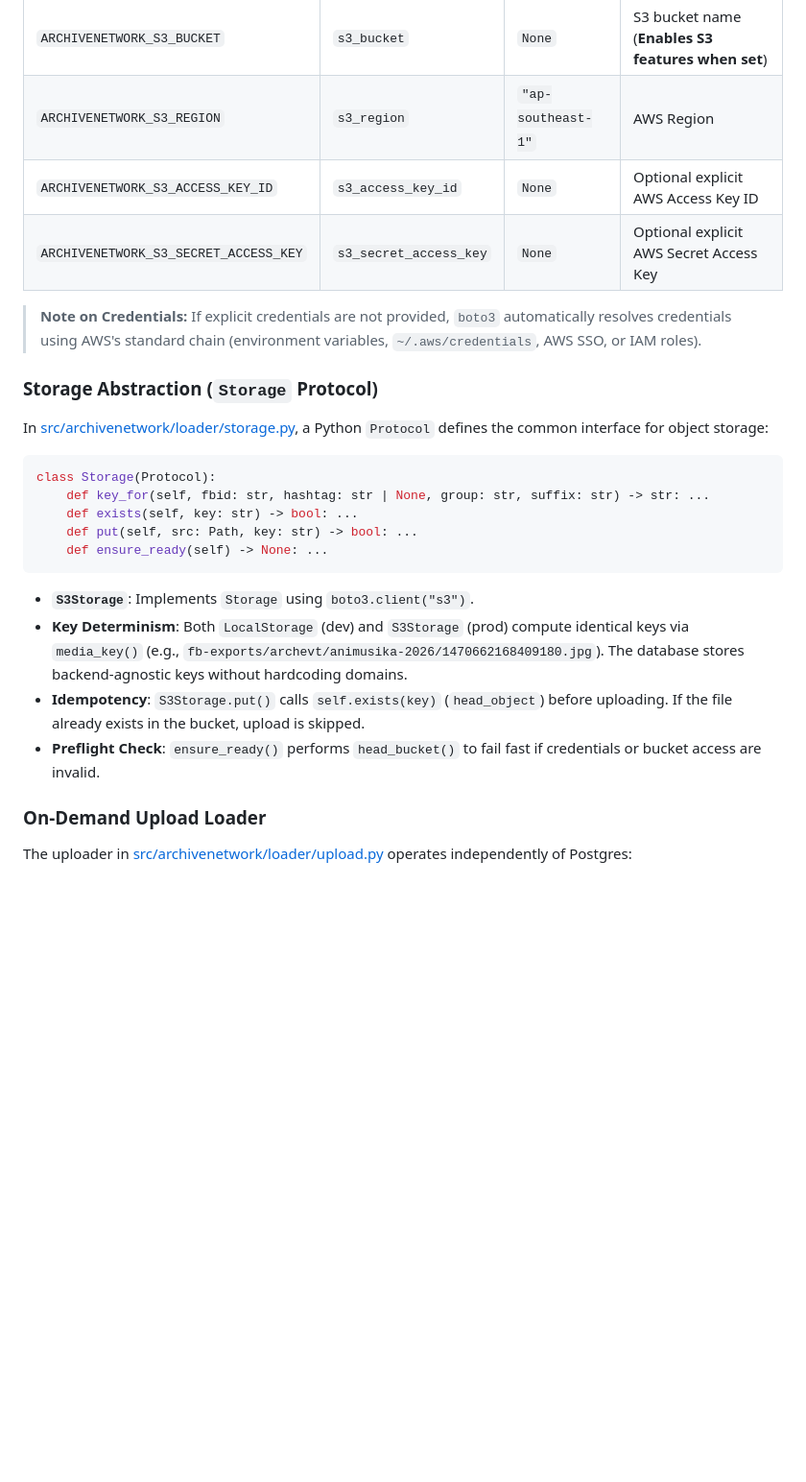
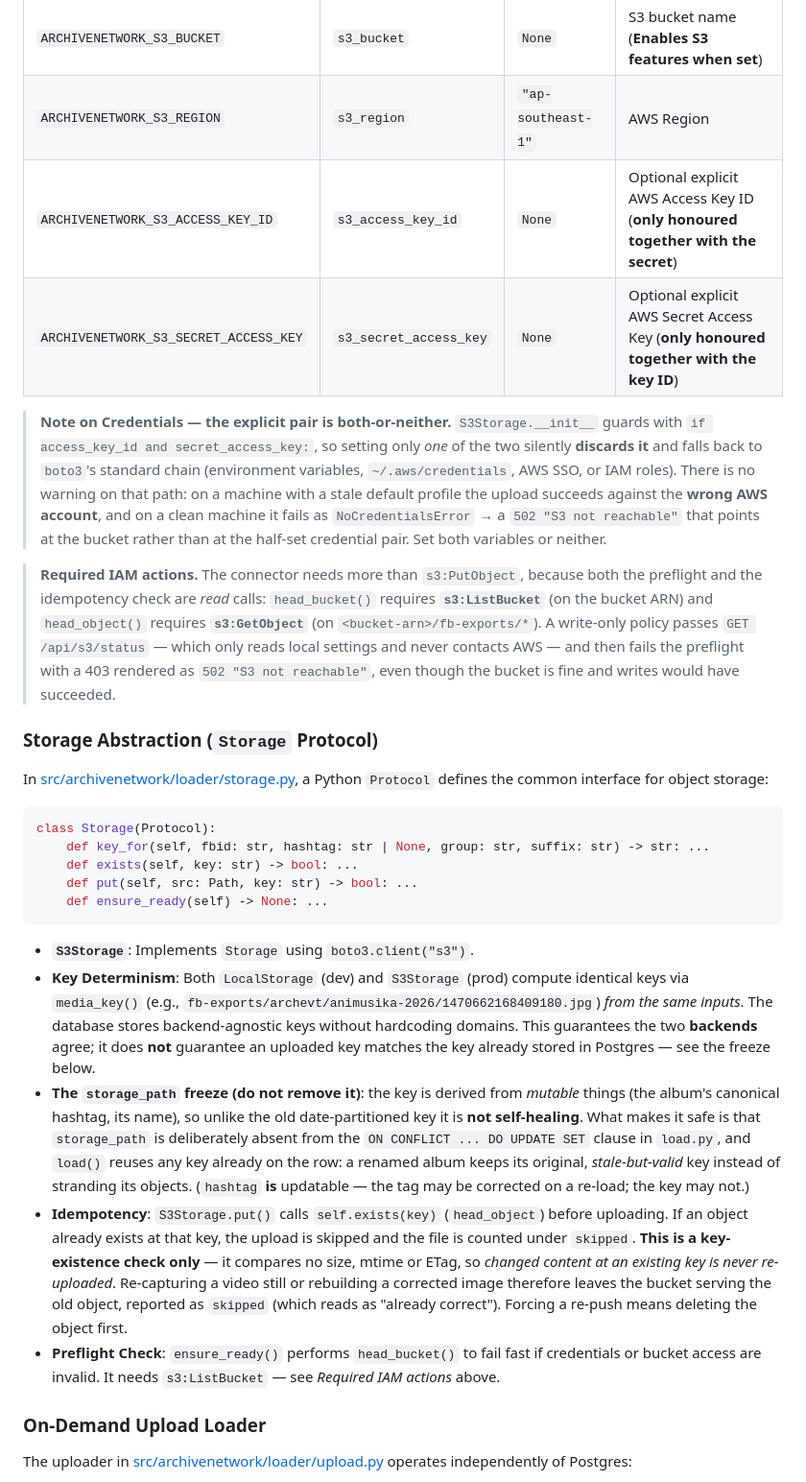
Before and after one commit to Dattebayo2505/ARCHive-Network, a Markdown page: AWS-CONNECTOR-ARCHITECTURE.md, the part around one of its changes. Shown at 96% size. GitHub-like rendering; blank space fills up the shorter version.

````diff
--- a/AWS-CONNECTOR-ARCHITECTURE.md
+++ b/AWS-CONNECTOR-ARCHITECTURE.md
@@ -15,10 +30,23 @@ S3 settings are defined in [src/archivenetwork/config.py](src/archivenetwork/con
 | :--- | :--- | :--- | :--- |
 | `ARCHIVENETWORK_S3_BUCKET` | `s3_bucket` | `None` | S3 bucket name (**Enables S3 features when set**) |
 | `ARCHIVENETWORK_S3_REGION` | `s3_region` | `"ap-southeast-1"` | AWS Region |
-| `ARCHIVENETWORK_S3_ACCESS_KEY_ID` | `s3_access_key_id` | `None` | Optional explicit AWS Access Key ID |
-| `ARCHIVENETWORK_S3_SECRET_ACCESS_KEY` | `s3_secret_access_key` | `None` | Optional explicit AWS Secret Access Key |
+| `ARCHIVENETWORK_S3_ACCESS_KEY_ID` | `s3_access_key_id` | `None` | Optional explicit AWS Access Key ID (**only honoured together with the secret**) |
+| `ARCHIVENETWORK_S3_SECRET_ACCESS_KEY` | `s3_secret_access_key` | `None` | Optional explicit AWS Secret Access Key (**only honoured together with the key ID**) |
 
-> **Note on Credentials:** If explicit credentials are not provided, `boto3` automatically resolves credentials using AWS's standard chain (environment variables, `~/.aws/credentials`, AWS SSO, or IAM roles).
+> **Note on Credentials — the explicit pair is both-or-neither.** `S3Storage.__init__` guards
+> with `if access_key_id and secret_access_key:`, so setting only *one* of the two silently
+> **discards it** and falls back to `boto3`'s standard chain (environment variables,
+> `~/.aws/credentials`, AWS SSO, or IAM roles). There is no warning on that path: on a machine
+> with a stale default profile the upload succeeds against the **wrong AWS account**, and on a
+> clean machine it fails as `NoCredentialsError` → a `502 "S3 not reachable"` that points at the
+> bucket rather than at the half-set credential pair. Set both variables or neither.
+
+> **Required IAM actions.** The connector needs more than `s3:PutObject`, because both the
+> preflight and the idempotency check are *read* calls: `head_bucket()` requires
+> **`s3:ListBucket`** (on the bucket ARN) and `head_object()` requires **`s3:GetObject`** (on
+> `<bucket-arn>/fb-exports/*`). A write-only policy passes `GET /api/s3/status` — which only
+> reads local settings and never contacts AWS — and then fails the preflight with a 403 rendered
+> as `502 "S3 not reachable"`, even though the bucket is fine and writes would have succeeded.
 
 ### Storage Abstraction (`Storage` Protocol)
 In [src/archivenetwork/loader/storage.py](src/archivenetwork/loader/storage.py#L35-L123), a Python `Protocol` defines the common interface for object storage:
@@ -32,9 +60,10 @@ class Storage(Protocol):
 ```
 
 - **`S3Storage`**: Implements `Storage` using `boto3.client("s3")`.
-- **Key Determinism**: Both `LocalStorage` (dev) and `S3Storage` (prod) compute identical keys via `media_key()` (e.g., `fb-exports/archevt/animusika-2026/1470662168409180.jpg`). The database stores backend-agnostic keys without hardcoding domains.
-- **Idempotency**: `S3Storage.put()` calls `self.exists(key)` (`head_object`) before uploading. If the file already exists in the bucket, upload is skipped.
-- **Preflight Check**: `ensure_ready()` performs `head_bucket()` to fail fast if credentials or bucket access are invalid.
+- **Key Determinism**: Both `LocalStorage` (dev) and `S3Storage` (prod) compute identical keys via `media_key()` (e.g., `fb-exports/archevt/animusika-2026/1470662168409180.jpg`) *from the same inputs*. The database stores backend-agnostic keys without hardcoding domains. This guarantees the two **backends** agree; it does **not** guarantee an uploaded key matches the key already stored in Postgres — see the freeze below.
+- **The `storage_path` freeze (do not remove it)**: the key is derived from *mutable* things (the album's canonical hashtag, its name), so unlike the old date-partitioned key it is **not self-healing**. What makes it safe is that `storage_path` is deliberately absent from the `ON CONFLICT ... DO UPDATE SET` clause in `load.py`, and `load()` reuses any key already on the row: a renamed album keeps its original, *stale-but-valid* key instead of stranding its objects. (`hashtag` **is** updatable — the tag may be corrected on a re-load; the key may not.)
+- **Idempotency**: `S3Storage.put()` calls `self.exists(key)` (`head_object`) before uploading. If an object already exists at that key, the upload is skipped and the file is counted under `skipped`. **This is a key-existence check only** — it compares no size, mtime or ETag, so *changed content at an existing key is never re-uploaded*. Re-capturing a video still or rebuilding a corrected image therefore leaves the bucket serving the old object, reported as `skipped` (which reads as "already correct"). Forcing a re-push means deleting the object first.
+- **Preflight Check**: `ensure_ready()` performs `head_bucket()` to fail fast if credentials or bucket access are invalid. It needs `s3:ListBucket` — see *Required IAM actions* above.
 
 ### On-Demand Upload Loader
 The uploader in [src/archivenetwork/loader/upload.py](src/archivenetwork/loader/upload.py#L28-L49) operates independently of Postgres:
````
Also changed, not shown: other parts of AWS-CONNECTOR-ARCHITECTURE.md (+45 -5 lines).
